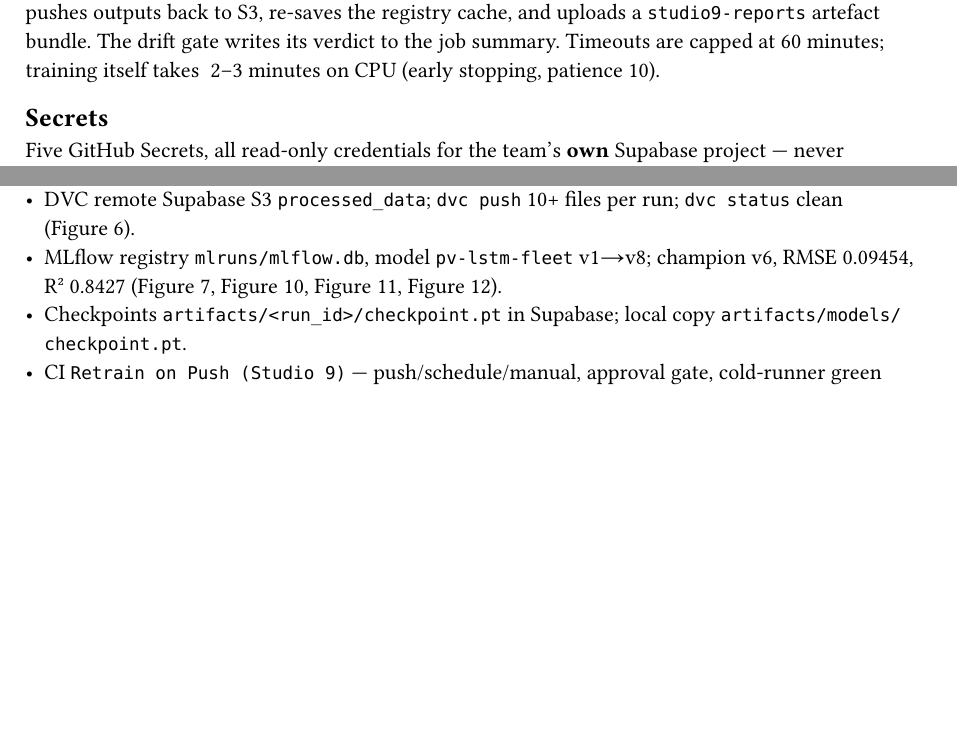
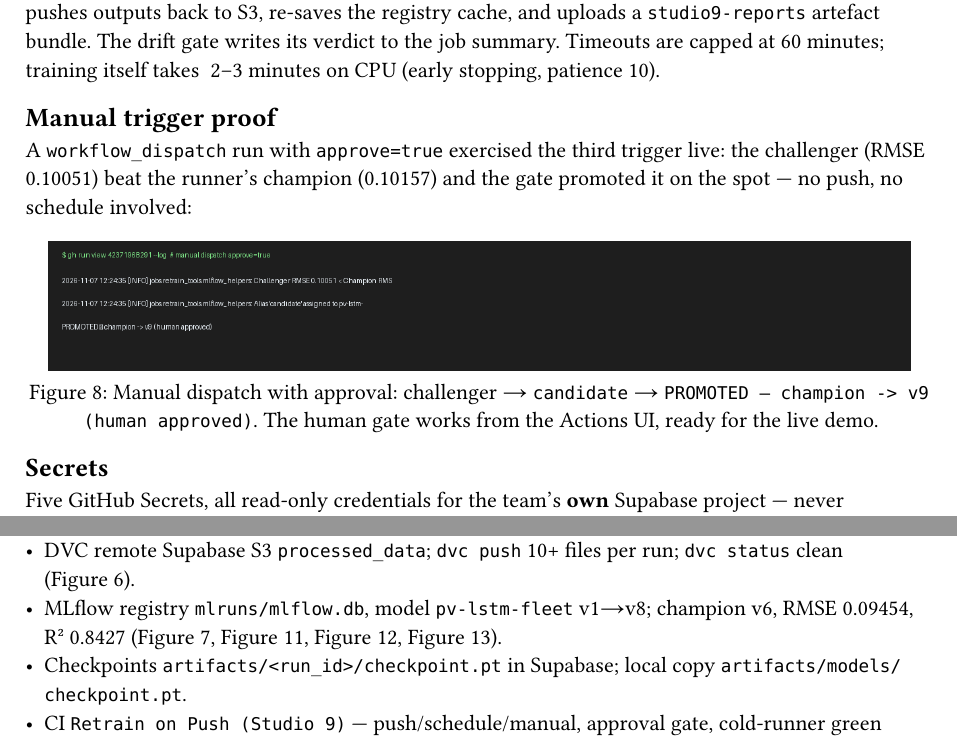
Before and after one commit to LAT-06/AI-engineering-as3, a Typst document (report/part2_standard_requirement.typ): two parts of pages 6 and 12 of 12 before the commit and two parts of pages 6 and 12 of 13 after it, joined at a grey line, cut so that both start at the same text, the shorter picture padded with empty space. Compiled offline with Typst 0.15.

Commit message:
docs: manual-trigger promotion evidence (PROMOTED v9)

```diff
--- a/report/part2_standard_requirement.typ
+++ b/report/part2_standard_requirement.typ
@@ -174,6 +174,15 @@ to S3, re-saves the registry cache, and uploads a `studio9-reports` artefact
 bundle. The drift gate writes its verdict to the job summary. Timeouts are
 capped at 60 minutes; training itself takes ~2–3 minutes on CPU (early
 stopping, patience 10).
+
+#heading(level: 2)[Manual trigger proof]
+A `workflow_dispatch` run with `approve=true` exercised the third trigger live:
+the challenger (RMSE 0.10051) beat the runner's champion (0.10157) and the gate
+promoted it on the spot — no push, no schedule involved:
+#figure(
+  image("figs/fig_promote.png", width: 95%),
+  caption: [Manual dispatch with approval: challenger → `candidate` → `PROMOTED — champion -> v9 (human approved)`. The human gate works from the Actions UI, ready for the live demo.],
+) <fig-promote>
 
 #heading(level: 2)[Secrets]
 Five GitHub Secrets, all read-only credentials for the team's *own* Supabase
```
Also changed, not shown: report/04_actions.typ (+9 -0 lines), report/figs/fig_promote.png (added).
